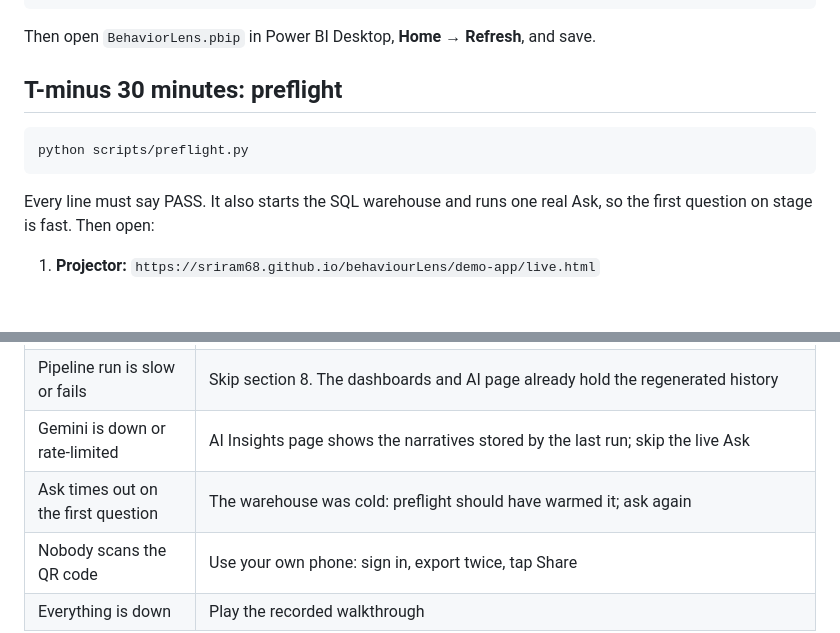
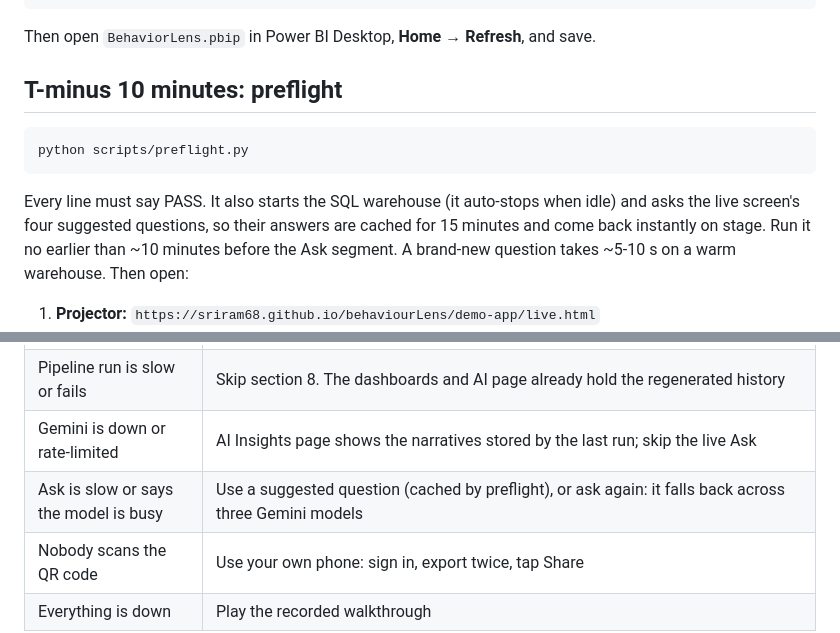
Before and after one commit to Sriram68/behaviourLens, a Markdown page: docs/demo-script.md, 2 parts joined by grey strips. Rendered like a GitHub page; blank space fills up the shorter version.

Commit message:
Demo script: run preflight 10 minutes before (warehouse auto-stop, 15-min Ask cache)
Co-Authored-By: Claude Opus 5.5 <noreply@anthropic.com>

````diff
--- a/docs/demo-script.md
+++ b/docs/demo-script.md
@@ -29,14 +29,17 @@ python databricks/run_pipeline.py --reset --since <today as YYYY/MM/DD>
 
 Then open `BehaviorLens.pbip` in Power BI Desktop, **Home → Refresh**, and save.
 
-## T-minus 30 minutes: preflight
+## T-minus 10 minutes: preflight
 
 ```bash
 python scripts/preflight.py
 ```
 
-Every line must say PASS. It also starts the SQL warehouse and runs one real Ask,
-so the first question on stage is fast. Then open:
+Every line must say PASS. It also starts the SQL warehouse (it auto-stops when idle)
+and asks the live screen's four suggested questions, so their answers are cached for
+15 minutes and come back instantly on stage. Run it no earlier than ~10 minutes
+before the Ask segment. A brand-new question takes ~5-10 s on a warm warehouse.
+Then open:
 
 1. **Projector:** `https://sriram68.github.io/behaviourLens/demo-app/live.html`
 2. **Laptop tab 2:** Power BI Desktop with the refreshed report
@@ -131,7 +134,7 @@ counts.
 | Venue Wi-Fi is down | Phone hotspot. If the Function itself is unreachable, run it locally (`cd azure-function && func start`) and open `live.html?api=http://localhost:7071/api` |
 | Pipeline run is slow or fails | Skip section 8. The dashboards and AI page already hold the regenerated history |
 | Gemini is down or rate-limited | AI Insights page shows the narratives stored by the last run; skip the live Ask |
-| Ask times out on the first question | The warehouse was cold: preflight should have warmed it; ask again |
+| Ask is slow or says the model is busy | Use a suggested question (cached by preflight), or ask again: it falls back across three Gemini models |
 | Nobody scans the QR code | Use your own phone: sign in, export twice, tap Share |
 | Everything is down | Play the recorded walkthrough |
 
````
